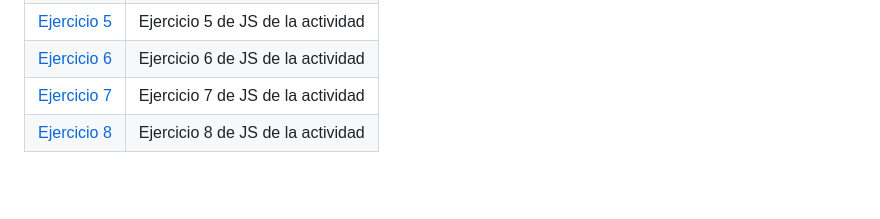
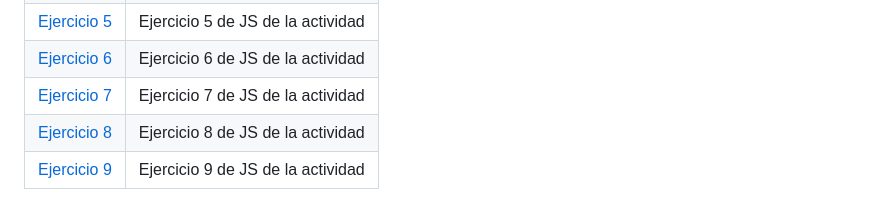
Before and after one commit to JesusCMM-LLMM/LLMM, a Markdown page: README.md, the part around the change. Rendered like a GitHub page; blank space fills up the shorter version.

Commit message:
readme cambiado

```diff
--- a/README.md
+++ b/README.md
@@ -65,3 +65,4 @@ Repositorio con las actividades de Lenguaje de Marcas de ASIR
 | [Ejercicio 6](Tema3/Ejercicio6) | Ejercicio 6 de JS de la actividad |
 | [Ejercicio 7](Tema3/Ejercicio7) | Ejercicio 7 de JS de la actividad |
 | [Ejercicio 8](Tema3/Ejercicio8) | Ejercicio 8 de JS de la actividad |
+| [Ejercicio 9](Tema3/Ejercicio9) | Ejercicio 9 de JS de la actividad |
```
